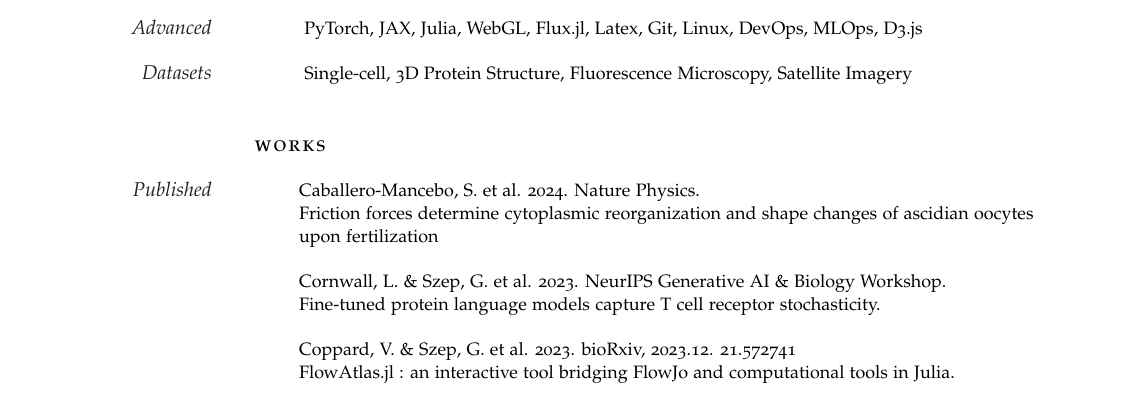
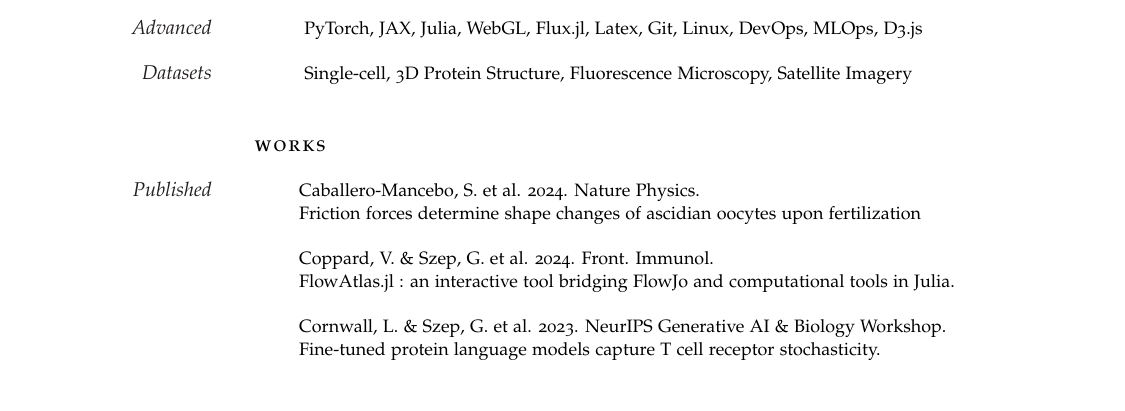
Before and after one commit to gszep/cv, a LaTeX document (fulltime.tex): part of page 2 of 3, cut so that both start at the same text. Compiled offline with pdfLaTeX.

Commit message:
flowatlas.jl published in Front. Immunol

```diff
--- a/fulltime.tex
+++ b/fulltime.tex
@@ -239,9 +239,9 @@
 
 	\spacedlowsmallcaps{Works}\vspace{1em}
 
-	\Description{\MarginText{Published}Caballero-Mancebo, S. et al. 2024. Nature Physics.\\Friction forces determine cytoplasmic reorganization and shape changes of ascidian oocytes upon fertilization}
+	\Description{\MarginText{Published}Caballero-Mancebo, S. et al. 2024. Nature Physics.\\Friction forces determine shape changes of ascidian oocytes upon fertilization}
+	\Description{Coppard, V. \& Szep, G. et al. 2024. Front. Immunol. \\FlowAtlas.jl : an interactive tool bridging FlowJo and computational tools in Julia.}
 	\Description{Cornwall, L. \& Szep, G. et al. 2023. NeurIPS Generative AI \& Biology Workshop.\\Fine-tuned protein language models capture T cell receptor stochasticity.}
-	\Description{Coppard, V. \& Szep, G. et al. 2023. bioRxiv, 2023.12. 21.572741\\FlowAtlas.jl : an interactive tool bridging FlowJo and computational tools in Julia.}
 	\Description{Szep, G. 2022. Thesis. King's College London\\Inferring Bifurcations between Phenotypes.}
 	\Description{Szep, G. et al. 2021. Advances in Neural Information Processing Systems\\Parameter Inference with Bifurcation Diagrams.}
 	\Description{Peruzzo, M., Hassani, F. \& Szep, G. et al. 2021. Physical Review X: Quantum\\Geometric superinductance qubits.}
```
Also changed, not shown: fulltime.pdf.
